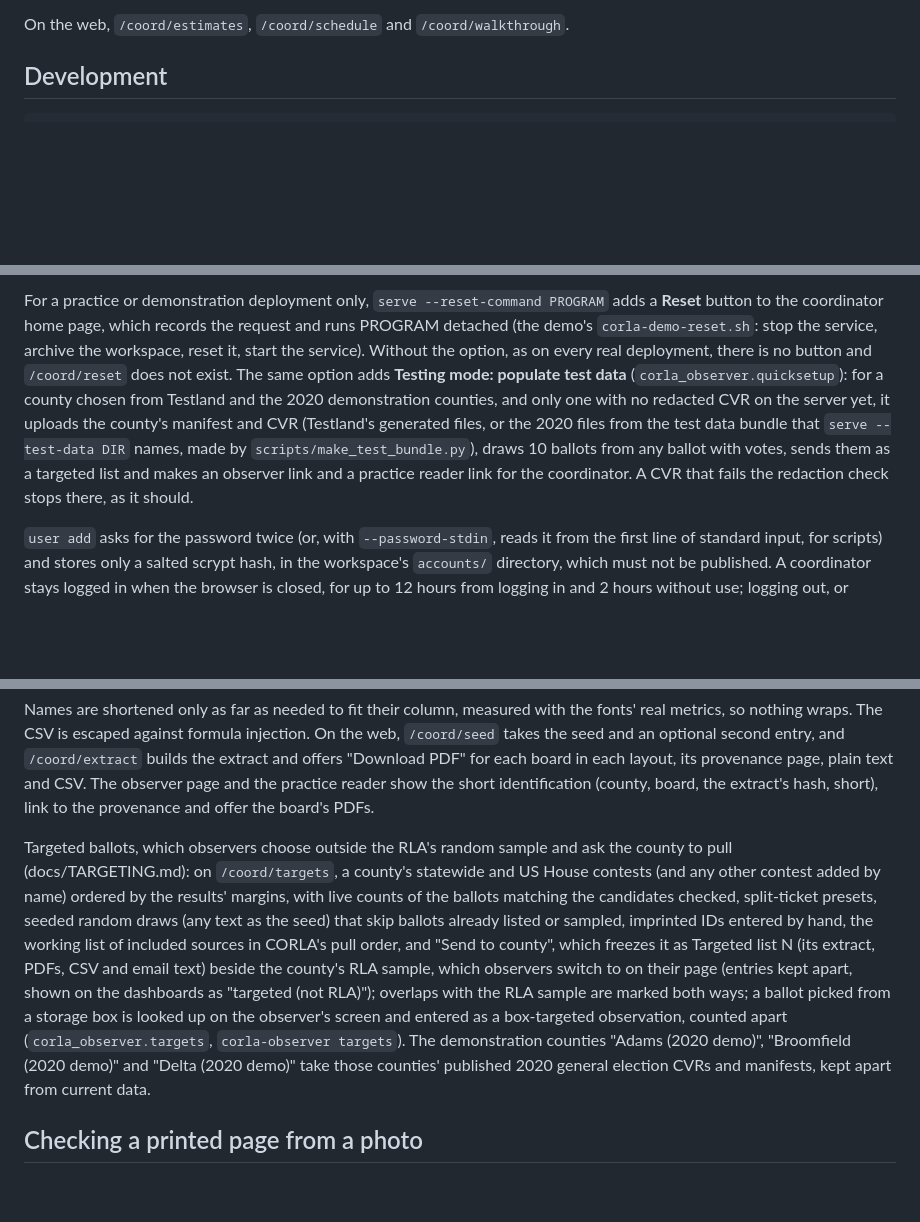
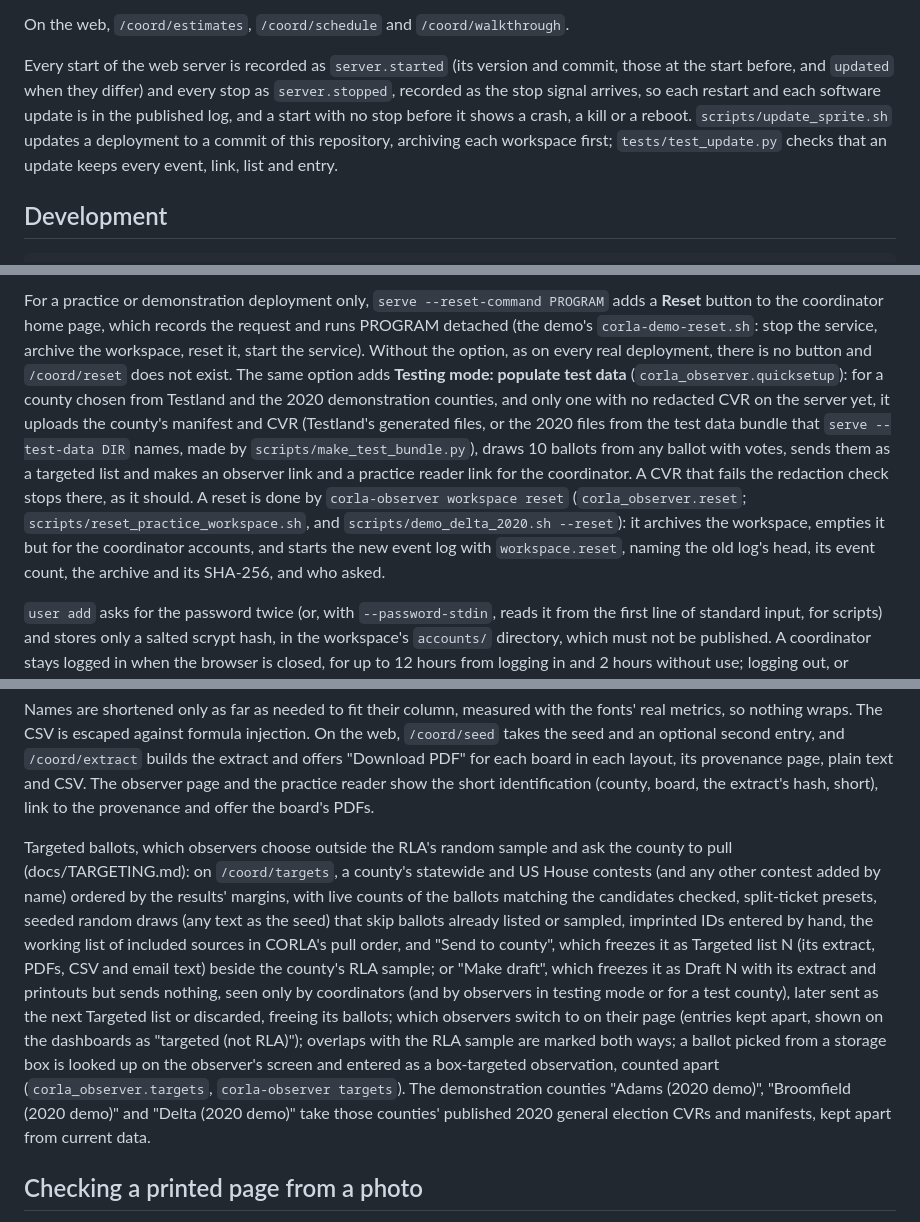
Before and after one commit to nealmcb/corla-observer, a Markdown page: README.md, 3 parts joined by grey strips. GitHub-like rendering; blank space fills up the shorter version.

```diff
--- a/README.md
+++ b/README.md
@@ -100,6 +100,8 @@ corla-observer walkthrough init|next|status --workspace DIR [--county Weld]
 - `corla_observer.walkthrough`: a past audit replayed step by step on the web pages (docs/REHEARSAL.md).
 
 On the web, `/coord/estimates`, `/coord/schedule` and `/coord/walkthrough`.
+
+Every start of the web server is recorded as `server.started` (its version and commit, those at the start before, and `updated` when they differ) and every stop as `server.stopped`, recorded as the stop signal arrives, so each restart and each software update is in the published log, and a start with no stop before it shows a crash, a kill or a reboot. `scripts/update_sprite.sh` updates a deployment to a commit of this repository, archiving each workspace first; `tests/test_update.py` checks that an update keeps every event, link, list and entry.
 
 ## Development
 
@@ -147,5 +149,5 @@ corla-observer serve --workspace DIR --host 127.0.0.1 --port 8080 [--path-prefix
 
-For a practice or demonstration deployment only, `serve --reset-command PROGRAM` adds a **Reset** button to the coordinator home page, which records the request and runs PROGRAM detached (the demo's `corla-demo-reset.sh`: stop the service, archive the workspace, reset it, start the service). Without the option, as on every real deployment, there is no button and `/coord/reset` does not exist. The same option adds **Testing mode: populate test data** (`corla_observer.quicksetup`): for a county chosen from Testland and the 2020 demonstration counties, and only one with no redacted CVR on the server yet, it uploads the county's manifest and CVR (Testland's generated files, or the 2020 files from the test data bundle that `serve --test-data DIR` names, made by `scripts/make_test_bundle.py`), draws 10 ballots from any ballot with votes, sends them as a targeted list and makes an observer link and a practice reader link for the coordinator. A CVR that fails the redaction check stops there, as it should.
+For a practice or demonstration deployment only, `serve --reset-command PROGRAM` adds a **Reset** button to the coordinator home page, which records the request and runs PROGRAM detached (the demo's `corla-demo-reset.sh`: stop the service, archive the workspace, reset it, start the service). Without the option, as on every real deployment, there is no button and `/coord/reset` does not exist. The same option adds **Testing mode: populate test data** (`corla_observer.quicksetup`): for a county chosen from Testland and the 2020 demonstration counties, and only one with no redacted CVR on the server yet, it uploads the county's manifest and CVR (Testland's generated files, or the 2020 files from the test data bundle that `serve --test-data DIR` names, made by `scripts/make_test_bundle.py`), draws 10 ballots from any ballot with votes, sends them as a targeted list and makes an observer link and a practice reader link for the coordinator. A CVR that fails the redaction check stops there, as it should. A reset is done by `corla-observer workspace reset` (`corla_observer.reset`; `scripts/reset_practice_workspace.sh`, and `scripts/demo_delta_2020.sh --reset`): it archives the workspace, empties it but for the coordinator accounts, and starts the new event log with `workspace.reset`, naming the old log's head, its event count, the archive and its SHA-256, and who asked.
 
 `user add` asks for the password twice (or, with `--password-stdin`, reads it from the first line of standard input, for scripts) and stores only a salted scrypt hash, in the workspace's `accounts/` directory, which must not be published. A coordinator stays logged in when the browser is closed, for up to 12 hours from logging in and 2 hours without use; logging out, or restarting the server, ends the session. Session cookies are signed with a server secret kept outside the repository and the workspace (`--secret-file`, or `$CORLA_OBSERVER_SECRET_FILE`, created if missing). Cookies are always `Secure`, so outside `localhost` the site must be served over HTTPS, for example behind Cloudflare. `--path-prefix` serves everything under an unguessable path, with nothing outside it.
 
@@ -213,7 +215,7 @@ The printout is a PDF (`corla_observer.pdfextract`), drawn in Python with Report
 
 Names are shortened only as far as needed to fit their column, measured with the fonts' real metrics, so nothing wraps. The CSV is escaped against formula injection. On the web, `/coord/seed` takes the seed and an optional second entry, and `/coord/extract` builds the extract and offers "Download PDF" for each board in each layout, its provenance page, plain text and CSV. The observer page and the practice reader show the short identification (county, board, the extract's hash, short), link to the provenance and offer the board's PDFs.
 
-Targeted ballots, which observers choose outside the RLA's random sample and ask the county to pull (docs/TARGETING.md): on `/coord/targets`, a county's statewide and US House contests (and any other contest added by name) ordered by the results' margins, with live counts of the ballots matching the candidates checked, split-ticket presets, seeded random draws (any text as the seed) that skip ballots already listed or sampled, imprinted IDs entered by hand, the working list of included sources in CORLA's pull order, and "Send to county", which freezes it as Targeted list N (its extract, PDFs, CSV and email text) beside the county's RLA sample, which observers switch to on their page (entries kept apart, shown on the dashboards as "targeted (not RLA)"); overlaps with the RLA sample are marked both ways; a ballot picked from a storage box is looked up on the observer's screen and entered as a box-targeted observation, counted apart (`corla_observer.targets`, `corla-observer targets`). The demonstration counties "Adams (2020 demo)", "Broomfield (2020 demo)" and "Delta (2020 demo)" take those counties' published 2020 general election CVRs and manifests, kept apart from current data.
+Targeted ballots, which observers choose outside the RLA's random sample and ask the county to pull (docs/TARGETING.md): on `/coord/targets`, a county's statewide and US House contests (and any other contest added by name) ordered by the results' margins, with live counts of the ballots matching the candidates checked, split-ticket presets, seeded random draws (any text as the seed) that skip ballots already listed or sampled, imprinted IDs entered by hand, the working list of included sources in CORLA's pull order, and "Send to county", which freezes it as Targeted list N (its extract, PDFs, CSV and email text) beside the county's RLA sample; or "Make draft", which freezes it as Draft N with its extract and printouts but sends nothing, seen only by coordinators (and by observers in testing mode or for a test county), later sent as the next Targeted list or discarded, freeing its ballots; which observers switch to on their page (entries kept apart, shown on the dashboards as "targeted (not RLA)"); overlaps with the RLA sample are marked both ways; a ballot picked from a storage box is looked up on the observer's screen and entered as a box-targeted observation, counted apart (`corla_observer.targets`, `corla-observer targets`). The demonstration counties "Adams (2020 demo)", "Broomfield (2020 demo)" and "Delta (2020 demo)" take those counties' published 2020 general election CVRs and manifests, kept apart from current data.
 
 ## Checking a printed page from a photo
 
```
Also changed, not shown: other parts of README.md (+6 -6 lines).
